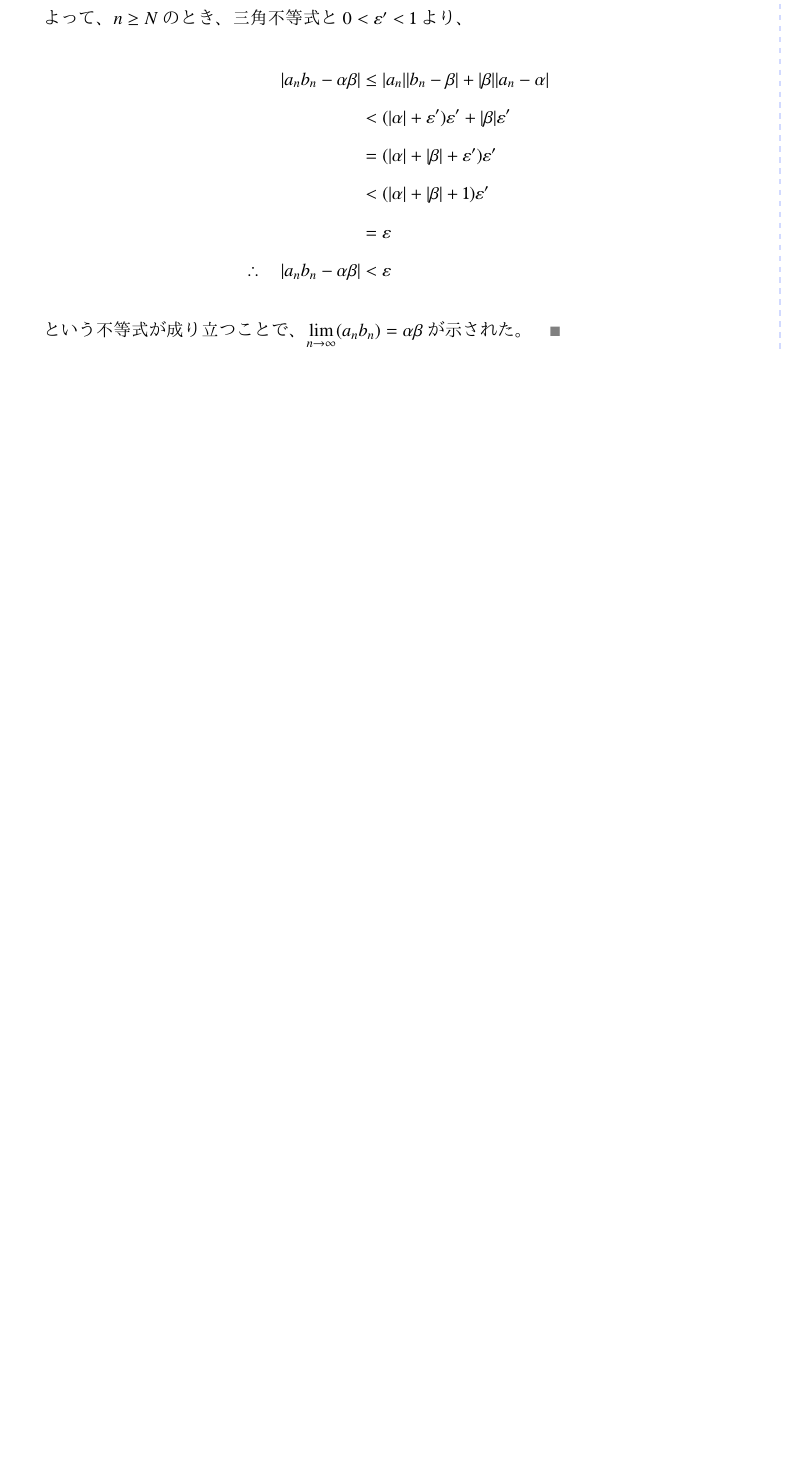
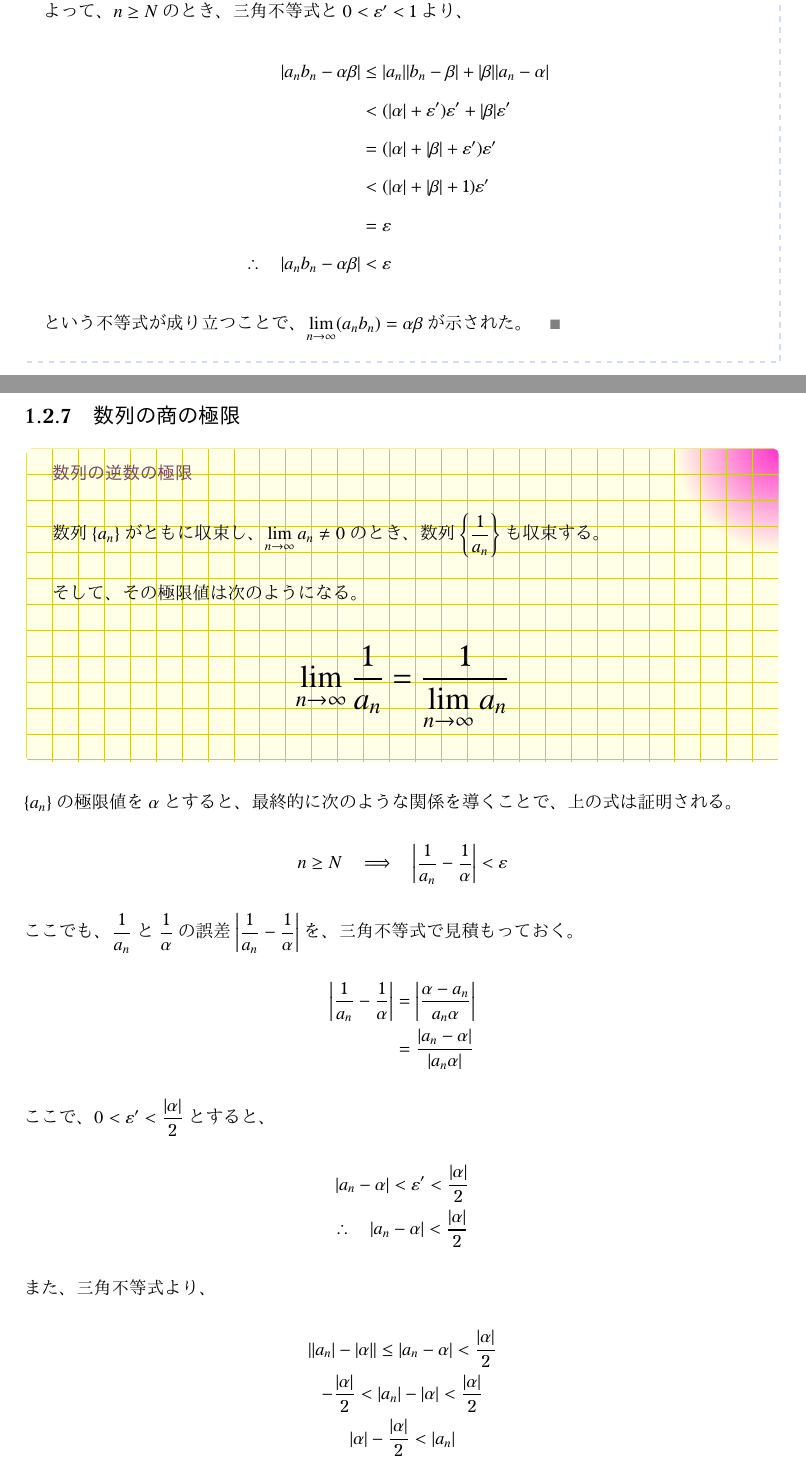
Before and after one commit to tetracalibers/latex-notes, a LaTeX document (math/epsilon_delta.tex): part of page 16 of 18 before the commit and two parts of pages 16 and 17 of 21 after it, the two joined at a grey line, cut so that both start at the same text, the shorter picture padded with empty space. The pictures show the PDF file math/out/epsilon_delta.pdf that the author committed with the source.

Commit message:
数列の商の極限について書いた

```diff
--- a/math/epsilon_delta.tex
+++ b/math/epsilon_delta.tex
@@ -832,6 +834,101 @@ $a_n b_n$と$\alpha \beta$の誤差$|a_n b_n - \alpha \beta|$を、三角不等
   \end{align*}
   という不等式が成り立つことで、$\displaystyle\lim_{n \to \infty} (a_n b_n) = \alpha \beta$が示された。$\qed$
 \end{proof}
+
+\subsection{数列の商の極限}
+
+\begin{theorem}{数列の逆数の極限}\quad\\
+  数列$\{a_n\}$がともに収束し、$\displaystyle\lim_{n \to \infty} a_n \neq 0$のとき、数列$\left\{\dfrac{1}{a_n}\right\}$も収束する。\\
+  そして、その極限値は次のようになる。
+  \LARGE
+  \begin{equation}
+    \lim_{n \to \infty} \dfrac{1}{a_n} = \dfrac{1}{\displaystyle\lim_{n \to \infty} a_n}
+  \end{equation}
+\end{theorem}
+
+$\{a_n\}$の極限値を$\alpha$とすると、最終的に次のような関係を導くことで、上の式は証明される。
+\begin{equation}
+  n \geq N \quad \Longrightarrow \quad \left|\dfrac{1}{a_n} - \dfrac{1}{\alpha}\right| < \varepsilon
+\end{equation}
+ここでも、$\dfrac{1}{a_n}$と$\dfrac{1}{\alpha}$の誤差$\left|\dfrac{1}{a_n} - \dfrac{1}{\alpha}\right|$を、三角不等式で見積もっておく。
+\begin{align*}
+  \left|\dfrac{1}{a_n} - \dfrac{1}{\alpha}\right| &= \left|\dfrac{\alpha - a_n}{a_n \alpha}\right| \\
+  &= \dfrac{|a_n - \alpha|}{|a_n \alpha|}
+\end{align*}
+ここで、$0< \varepsilon' < \dfrac{|\alpha|}{2}$とすると、
+\begin{gather*}
+  \left|a_n - \alpha\right| < \varepsilon' < \dfrac{|\alpha|}{2} \\
+  \therefore \quad \left|a_n-\alpha\right| < \dfrac{\left|\alpha\right|}{2}
+\end{gather*}
+また、三角不等式より、
+\begin{gather*}
+  \left| |a_n| - |\alpha| \right| \leq |a_n - \alpha| < \dfrac{\left|\alpha\right|}{2} \\
+  - \dfrac{|\alpha|}{2} < |a_n| - |\alpha| < \dfrac{|\alpha|}{2} \\
+  |\alpha| - \dfrac{|\alpha|}{2} < |a_n| \\
+  \dfrac{2|\alpha|}{2} - \dfrac{|\alpha|}{2} < |a_n| \\
+  \therefore \quad \dfrac{|\alpha|}{2} < |a_n|
+\end{gather*}
+が成り立つことを利用して、
+\begin{align*}
+  \left|\dfrac{1}{a_n} - \dfrac{1}{\alpha}\right| &< \dfrac{|a_n - \alpha|}{|a_n \alpha|} \\
+  &< \dfrac{|a_n - \alpha|}{\dfrac{\left|\alpha\right|}{2} \cdot \left|\alpha\right|} \\
+  &= \dfrac{2}{|\alpha|^2}|a_n - \alpha| \\
+\end{align*}
+このような不等式から、次のように証明を組み立てる。
+
+\begin{proof}{数列の逆数の極限}
+  $\displaystyle\lim_{n \to \infty} a_n = \alpha$、$\displaystyle\lim_{n \to \infty} b_n = \beta$とおき、$\varepsilon$を任意の正の数とする。
+
+  \vskip\baselineskip
+
+  $\displaystyle\lim_{n \to \infty} a_n = \alpha$より、次のような自然数$N_1$が存在する。
+  \begin{equation}
+    n \geq N_1 \quad \Longrightarrow \quad |a_n - \alpha| < \dfrac{|\alpha|}{2}
+  \end{equation}
+  このとき、$n \geq N_1$ならば、三角不等式より次のような不等式が成り立つ。
+  \begin{equation*}
+    \dfrac{|\alpha|}{2} < |a_n|
+  \end{equation*}
+  よって、$n \geq N_1$とすると、$a_n \neq 0$である。
+
+  このとき、次のような不等式も得られる。
+  \begin{align*}
+    \left|\dfrac{1}{a_n} - \dfrac{1}{\alpha}\right| &< \dfrac{|a_n - \alpha|}{|a_n \alpha|} \\
+    &< \dfrac{2}{|\alpha|^2}|a_n - \alpha|
+  \end{align*}
+
+  \vskip\baselineskip
+
+  一方、$\displaystyle\lim_{n \to \infty} a_n = \alpha$より、次のような自然数$N_2$も存在する。
+  \begin{equation*}
+    n \geq N_2 \quad \Longrightarrow \quad |a_n - \alpha| < \dfrac{\varepsilon}{\dfrac{2}{|\alpha|^2}}
+  \end{equation*}
+
+  ここで、$N = \max\{N_1, N_2\}$とおくと、$n \geq N$のとき、$n \geq N_1$と$n \geq N_2$がともに成り立つ。
+
+  よって、$n \geq N$のとき、
+  \begin{align*}
+    \left|\dfrac{1}{a_n} - \dfrac{1}{\alpha}\right| &< \dfrac{2}{|\alpha|^2}|a_n - \alpha| \\
+    &< \dfrac{2}{|\alpha|^2} \cdot \dfrac{\varepsilon}{\dfrac{2}{|\alpha|^2}} \\
+    &= \varepsilon \\
+    \therefore \quad \left|\dfrac{1}{a_n} - \dfrac{1}{\alpha}\right| &< \varepsilon
+  \end{align*}
+  という不等式が成り立つことで、$\displaystyle\lim_{n \to \infty} \dfrac{1}{a_n} = \dfrac{1}{\alpha}$が示された。$\qed$
+\end{proof}
+
+今示した数列の逆数の極限と、数列の積の極限を組み合わせることで、数列の商の極限も求めることができる。
+\begin{equation*}
+  \lim_{n \to \infty} \dfrac{b_n}{a_n} = \lim_{n\to\infty}\dfrac{1}{a_n} \cdot \lim_{n\to\infty} b_n
+\end{equation*}
+
+\begin{theorem}{数列の商の極限}\quad\\
+  数列$\{a_n\}$と$\{b_n\}$がともに収束し、$\displaystyle\lim_{n \to \infty} a_n \neq 0$のとき、数列$\left\{\dfrac{b_n}{a_n}\right\}$も収束する。\\
+  そして、その極限値は次のようになる。
+  \LARGE
+  \begin{equation}
+    \lim_{n \to \infty} \dfrac{b_n}{a_n} = \dfrac{\displaystyle\lim_{n \to \infty} b_n}{\displaystyle\lim_{n \to \infty} a_n}
+  \end{equation}
+\end{theorem}
 
 \subsection{はさみうちの定理}
 
```
Also changed, not shown: math/out/epsilon_delta.pdf, math/epsilon_delta.tex (2 more changed lines).
